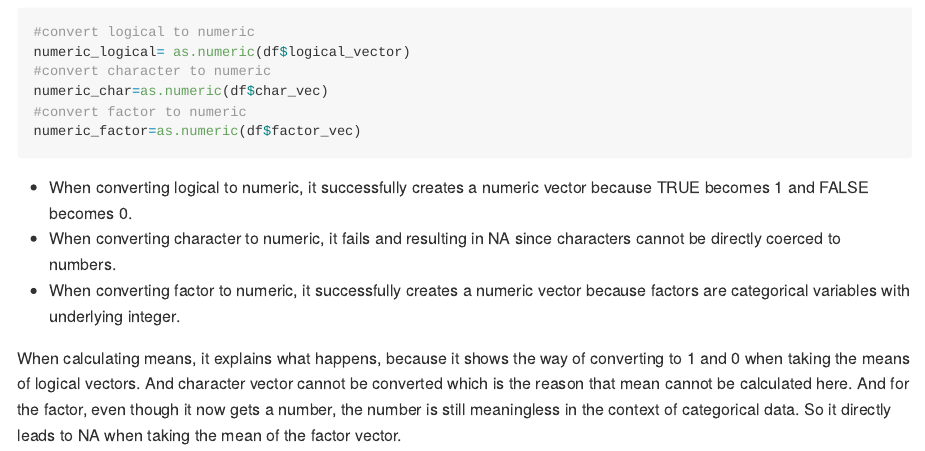
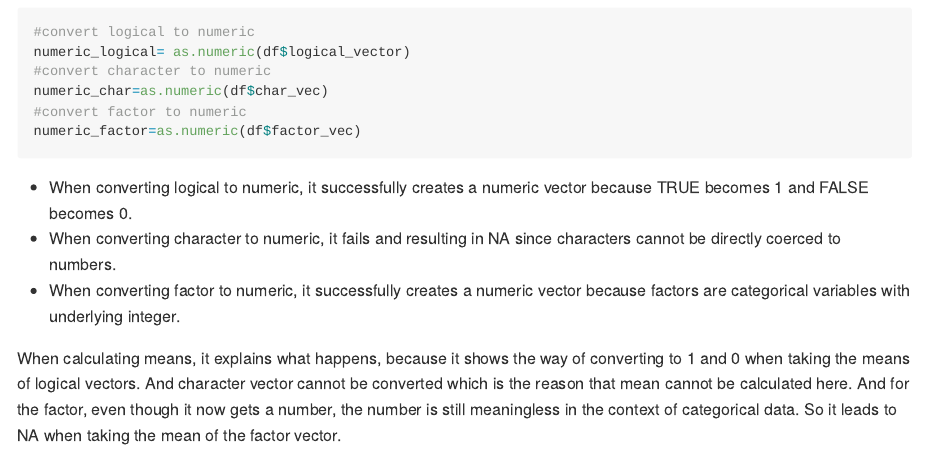
Before and after one commit to Averywwang116/p8105_hw1_xw3038, an R Markdown document (p8105_hw1_xw3038.Rmd): the page in a window 1100 px wide, from 3100 px down. The pictures show the output file p8105_hw1_xw3038.md that the author committed with the source, drawn offline in the style of GitHub.

Commit message:
update text

```diff
--- a/p8105_hw1_xw3038.Rmd
+++ b/p8105_hw1_xw3038.Rmd
@@ -108,4 +108,4 @@ numeric_factor=as.numeric(df$factor_vec)
 * When converting character to numeric, it fails and resulting in NA since characters cannot be directly coerced to numbers.
 * When converting factor to numeric, it successfully creates a numeric vector because factors are categorical variables with underlying integer.
 
-When calculating means, it explains what happens, because it shows the way of  converting to 1 and 0 when taking the means of logical vectors. And character vector cannot be converted which is the reason that mean cannot be calculated here. And for the factor, even though it now gets a number, the number is still meaningless in the context of categorical data. So it directly leads to NA when taking the mean of the factor vector.
+When calculating means, it explains what happens, because it shows the way of  converting to 1 and 0 when taking the means of logical vectors. And character vector cannot be converted which is the reason that mean cannot be calculated here. And for the factor, even though it now gets a number, the number is still meaningless in the context of categorical data. So it leads to NA when taking the mean of the factor vector.
```
Also changed, not shown: p8105_hw1_xw3038.md.
